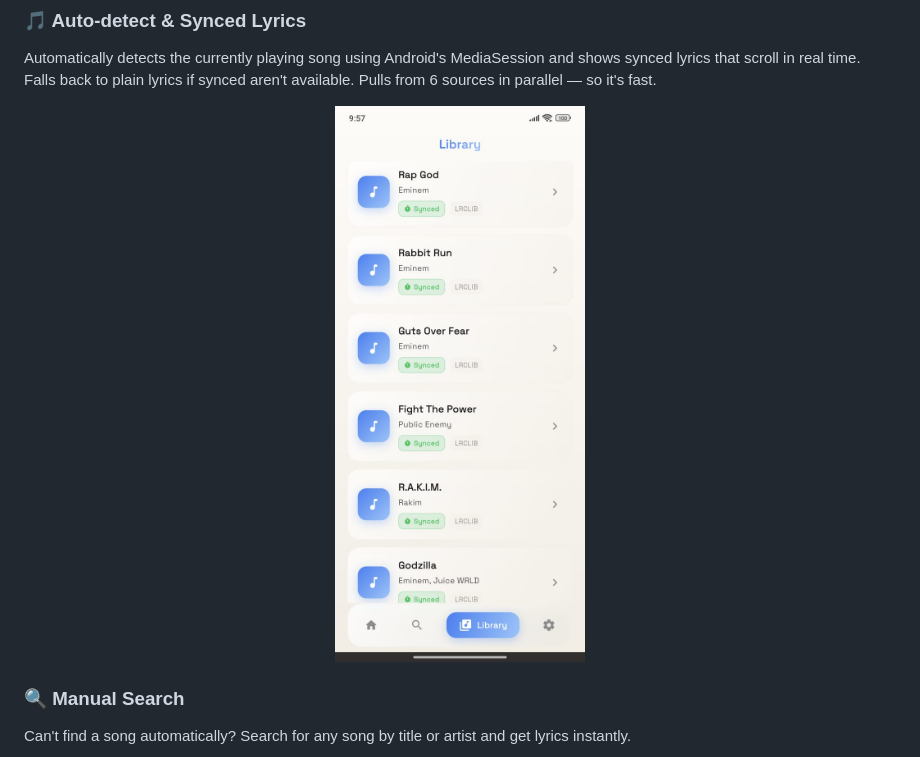
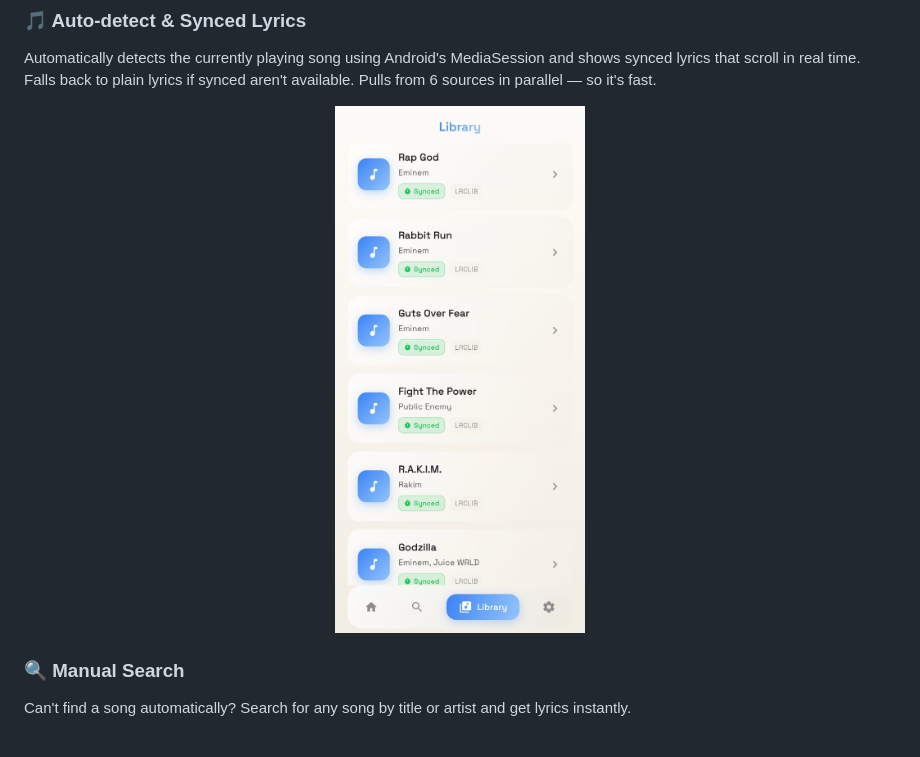
Before and after one commit to Avaneesh-Inamdar/FlashLyrics, a Markdown page: README.md, the part around the change. Rendered like a GitHub page; pictures changed too: Images/Library1.jpeg (added).

Commit message:
Replace Library image with Library1

```diff
--- a/README.md
+++ b/README.md
@@ -17,7 +17,7 @@ Grab the latest APK from [Releases](https://github.com/Avaneesh-Inamdar/FlashLyr
 Automatically detects the currently playing song using Android's MediaSession and shows synced lyrics that scroll in real time. Falls back to plain lyrics if synced aren't available. Pulls from 6 sources in parallel — so it's fast.
 
 <p align="center">
-  <img src="Images/Library.jpeg" alt="Lyrics View" width="250" />
+  <img src="Images/Library1.jpeg" alt="Lyrics View" width="250" />
 </p>
 
 ### 🔍 Manual Search
```
